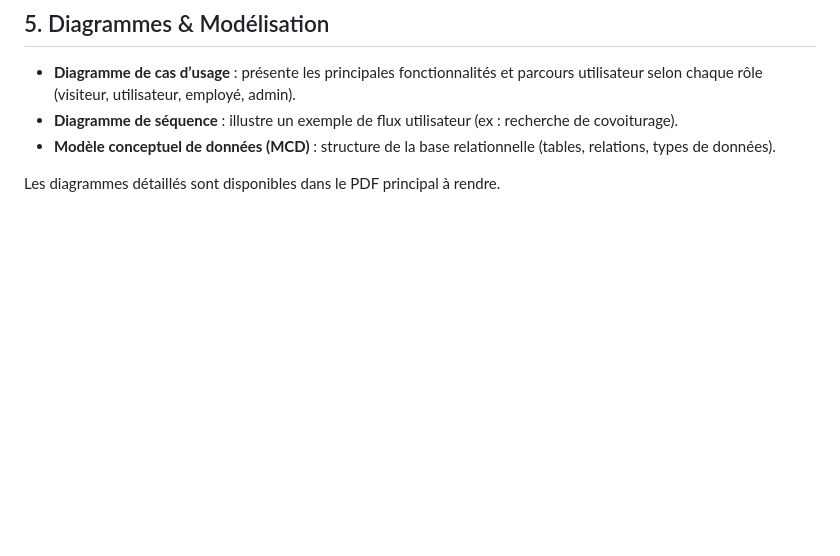
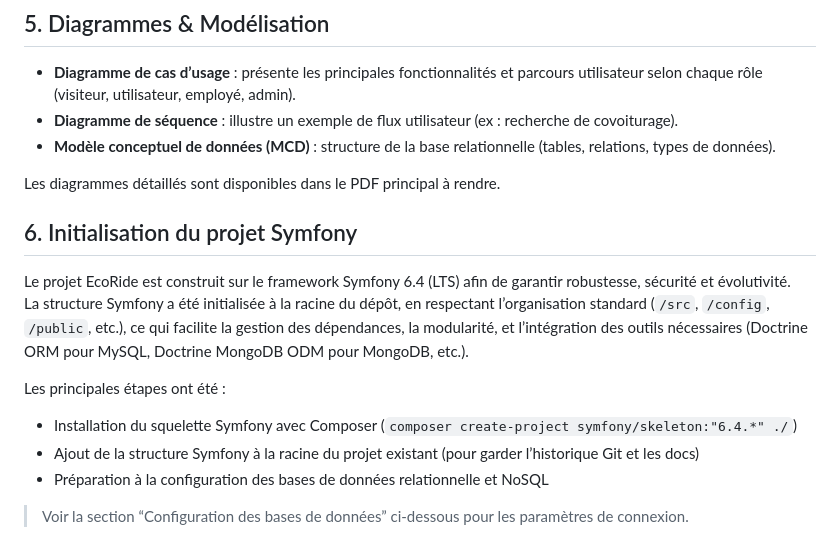
Before and after one commit to AmelieO-83/EcoRide, a Markdown page: README.md, the part around the change. Rendered like a GitHub page; blank space fills up the shorter version.

Commit message:
Ajout de l'initialisation du projet Symfony

```diff
--- a/README.md
+++ b/README.md
@@ -78,3 +78,16 @@ Les wireframes servent de base à la conception des interfaces graphiques et les
 - **Modèle conceptuel de données (MCD)** : structure de la base relationnelle (tables, relations, types de données).
 
 Les diagrammes détaillés sont disponibles dans le PDF principal à rendre.
+
+## 6. Initialisation du projet Symfony
+
+Le projet EcoRide est construit sur le framework Symfony 6.4 (LTS) afin de garantir robustesse, sécurité et évolutivité.
+La structure Symfony a été initialisée à la racine du dépôt, en respectant l’organisation standard (`/src`, `/config`, `/public`, etc.), ce qui facilite la gestion des dépendances, la modularité, et l’intégration des outils nécessaires (Doctrine ORM pour MySQL, Doctrine MongoDB ODM pour MongoDB, etc.).
+
+Les principales étapes ont été :
+
+- Installation du squelette Symfony avec Composer (`composer create-project symfony/skeleton:"6.4.*" ./`)
+- Ajout de la structure Symfony à la racine du projet existant (pour garder l’historique Git et les docs)
+- Préparation à la configuration des bases de données relationnelle et NoSQL
+
+> Voir la section “Configuration des bases de données” ci-dessous pour les paramètres de connexion.
```
